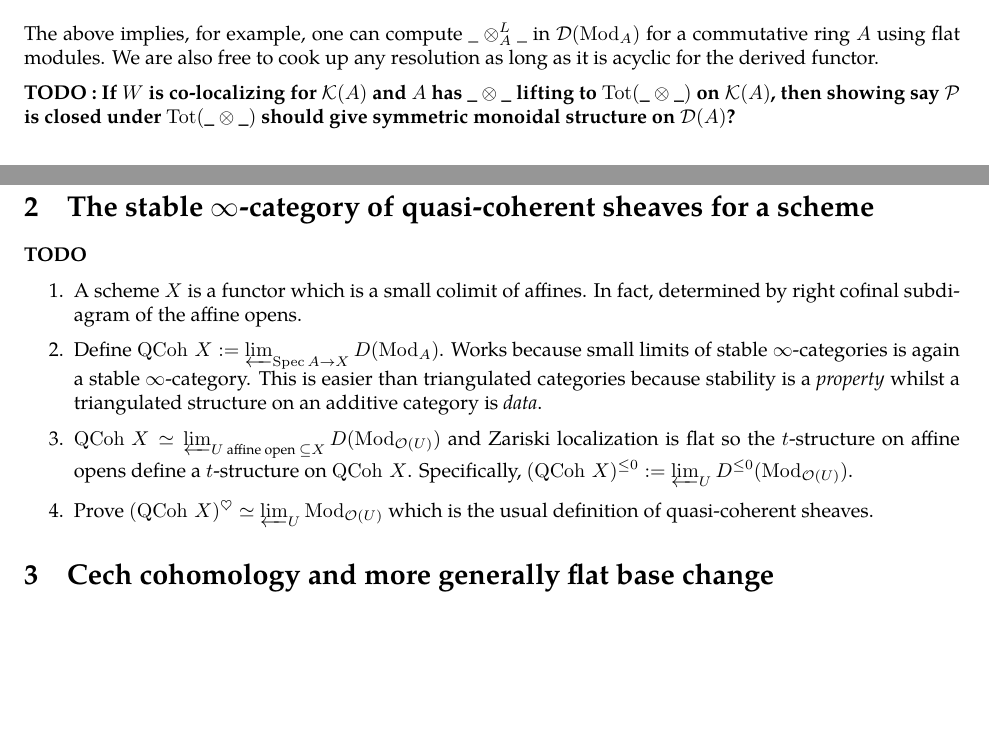
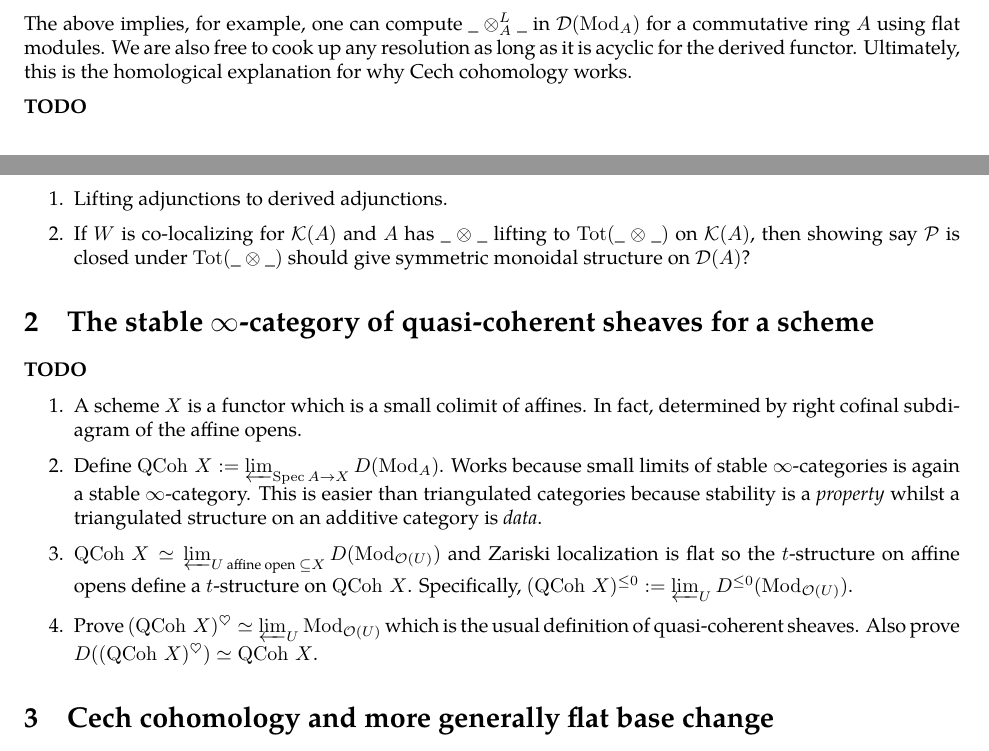
Before and after one commit to kl-i/derivedCat, a LaTeX document (main.tex): two parts of pages 8 and 9 of 9, joined at a grey line, cut so that both start at the same text, the shorter picture padded with empty space. Compiled offline with pdfLaTeX.

Commit message:
Added todo

```diff
--- a/main.tex
+++ b/main.tex
@@ -728,12 +728,17 @@ one can compute $\_ \otimes_A^L \_$ in $\cD(\MOD_A)$ for a commutative ring $A$
 using flat modules.
 We are also free to cook up any resolution as long as
 it is acyclic for the derived functor.
+Ultimately, this is the homological explanation for why Cech cohomology works.
 
-\textbf{TODO : If $W$ is co-localizing for $\cK(A)$
-and $A$ has $\_ \otimes \_$ lifting to $\mathrm{Tot}(\_ \otimes \_)$
-on $\cK(A)$,
-then showing say $\cP$ is closed under $\mathrm{Tot(\_ \otimes \_)}$
-should give symmetric monoidal structure on $\cD(A)$?}
+\textbf{TODO}
+\begin{enumerate}
+  \item Lifting adjunctions to derived adjunctions.
+  \item If $W$ is co-localizing for $\cK(A)$
+  and $A$ has $\_ \otimes \_$ lifting to $\mathrm{Tot}(\_ \otimes \_)$
+  on $\cK(A)$,
+  then showing say $\cP$ is closed under $\mathrm{Tot(\_ \otimes \_)}$
+  should give symmetric monoidal structure on $\cD(A)$?
+\end{enumerate}
 
 \section{The stable $\infty$-category of quasi-coherent sheaves for a scheme}
 
@@ -753,6 +758,7 @@ should give symmetric monoidal structure on $\cD(A)$?}
   Specifically, $(\QCOH\,X)^{\leq 0} := \LIM_{U} D^{\leq 0}(\MOD_{\cO(U)})$.
   \item Prove $(\QCOH \,X)^\heartsuit \simeq \LIM_{U} \MOD_{\cO(U)}$
   which is the usual definition of quasi-coherent sheaves.
+  Also prove $D((\QCOH \, X)^\heartsuit) \simeq \QCOH\, X$.
 \end{enumerate}
 
 \section{Cech cohomology and more generally flat base change}
```
Also changed, not shown: main.pdf, 1 other file.
